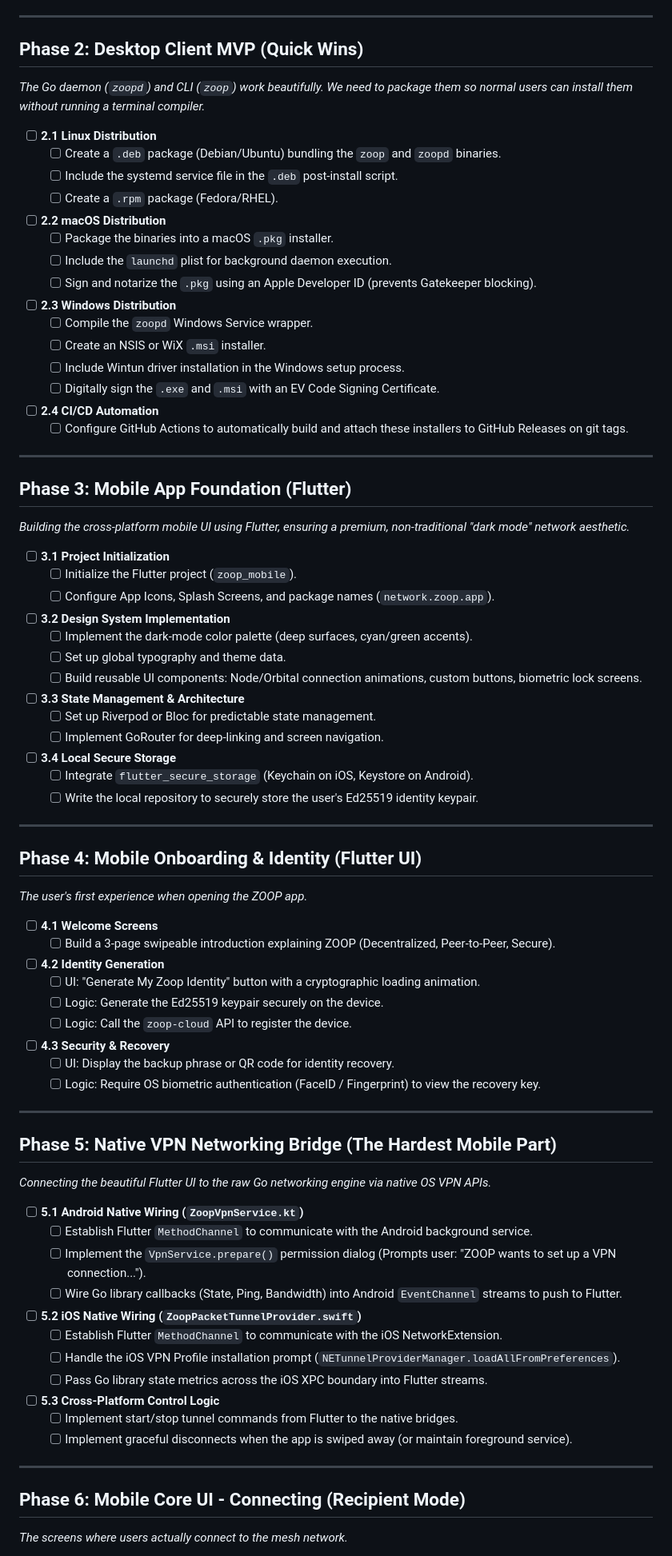
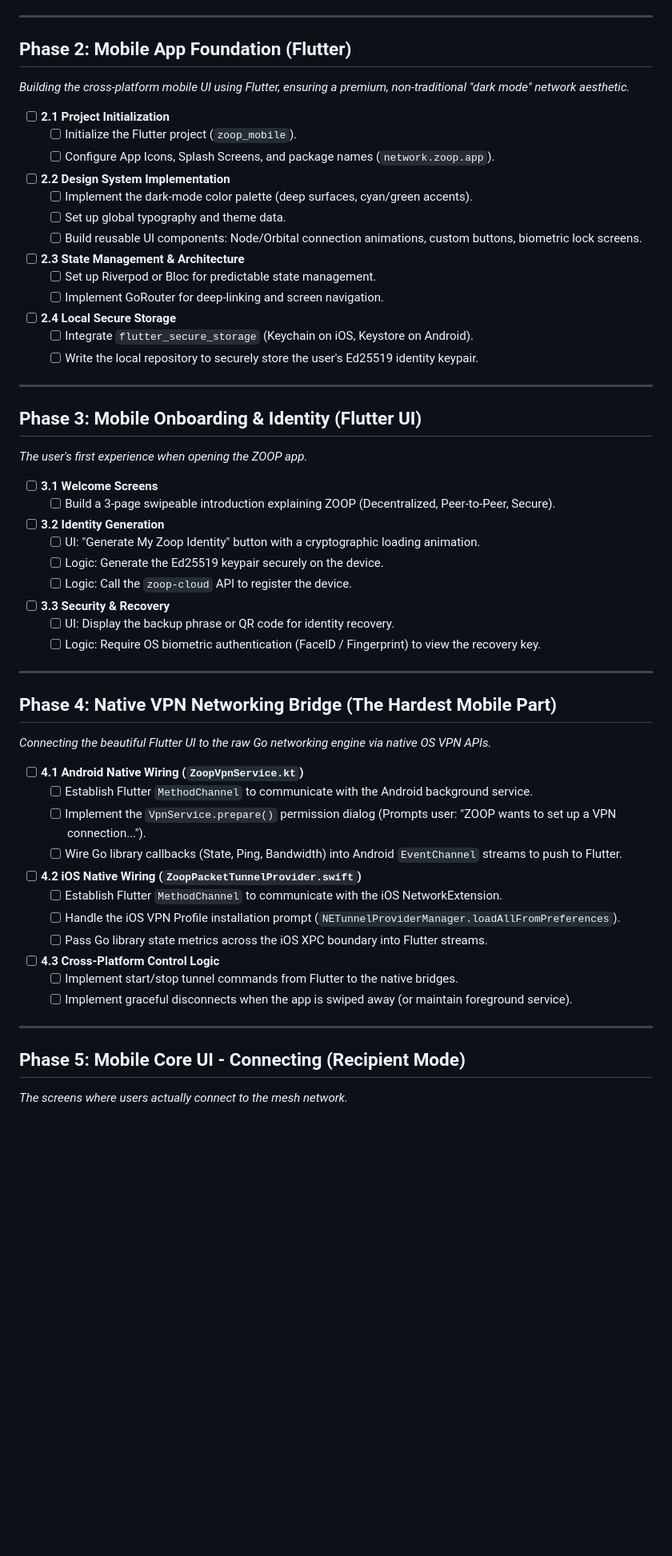
Before and after one commit to zoop-internet/zoopspot, a Markdown page: ROADMAP.md, the part around one of its changes. Shown at 80% size. Rendered like a GitHub page; blank space fills up the shorter version.

Commit message:
docs: defer desktop GUI packaging for post-MVP, update ROADMAP.md

```diff
--- a/ROADMAP.md
+++ b/ROADMAP.md
@@ -22,78 +24,57 @@ The core networking (Data Plane, Control Plane, Cloud Infrastructure) is **done*
 
 ---
 
-## Phase 2: Desktop Client MVP (Quick Wins)
-*The Go daemon (`zoopd`) and CLI (`zoop`) work beautifully. We need to package them so normal users can install them without running a terminal compiler.*
-
-- [ ] **2.1 Linux Distribution**
-  - [ ] Create a `.deb` package (Debian/Ubuntu) bundling the `zoop` and `zoopd` binaries.
-  - [ ] Include the systemd service file in the `.deb` post-install script.
-  - [ ] Create a `.rpm` package (Fedora/RHEL).
-- [ ] **2.2 macOS Distribution**
-  - [ ] Package the binaries into a macOS `.pkg` installer.
-  - [ ] Include the `launchd` plist for background daemon execution.
-  - [ ] Sign and notarize the `.pkg` using an Apple Developer ID (prevents Gatekeeper blocking).
-- [ ] **2.3 Windows Distribution**
-  - [ ] Compile the `zoopd` Windows Service wrapper.
-  - [ ] Create an NSIS or WiX `.msi` installer.
-  - [ ] Include Wintun driver installation in the Windows setup process.
-  - [ ] Digitally sign the `.exe` and `.msi` with an EV Code Signing Certificate.
-- [ ] **2.4 CI/CD Automation**
-  - [ ] Configure GitHub Actions to automatically build and attach these installers to GitHub Releases on git tags.
-
----
-
-## Phase 3: Mobile App Foundation (Flutter)
+## Phase 2: Mobile App Foundation (Flutter)
 *Building the cross-platform mobile UI using Flutter, ensuring a premium, non-traditional "dark mode" network aesthetic.*
 
-- [ ] **3.1 Project Initialization**
+- [ ] **2.1 Project Initialization**
   - [ ] Initialize the Flutter project (`zoop_mobile`).
   - [ ] Configure App Icons, Splash Screens, and package names (`network.zoop.app`).
-- [ ] **3.2 Design System Implementation**
+- [ ] **2.2 Design System Implementation**
   - [ ] Implement the dark-mode color palette (deep surfaces, cyan/green accents).
   - [ ] Set up global typography and theme data.
   - [ ] Build reusable UI components: Node/Orbital connection animations, custom buttons, biometric lock screens.
-- [ ] **3.3 State Management & Architecture**
+- [ ] **2.3 State Management & Architecture**
   - [ ] Set up Riverpod or Bloc for predictable state management.
   - [ ] Implement GoRouter for deep-linking and screen navigation.
-- [ ] **3.4 Local Secure Storage**
+- [ ] **2.4 Local Secure Storage**
   - [ ] Integrate `flutter_secure_storage` (Keychain on iOS, Keystore on Android).
   - [ ] Write the local repository to securely store the user's Ed25519 identity keypair.
 
 ---
 
-## Phase 4: Mobile Onboarding & Identity (Flutter UI)
+## Phase 3: Mobile Onboarding & Identity (Flutter UI)
 *The user's first experience when opening the ZOOP app.*
 
-- [ ] **4.1 Welcome Screens**
+- [ ] **3.1 Welcome Screens**
   - [ ] Build a 3-page swipeable introduction explaining ZOOP (Decentralized, Peer-to-Peer, Secure).
-- [ ] **4.2 Identity Generation**
+- [ ] **3.2 Identity Generation**
   - [ ] UI: "Generate My Zoop Identity" button with a cryptographic loading animation.
   - [ ] Logic: Generate the Ed25519 keypair securely on the device.
   - [ ] Logic: Call the `zoop-cloud` API to register the device.
-- [ ] **4.3 Security & Recovery**
+- [ ] **3.3 Security & Recovery**
   - [ ] UI: Display the backup phrase or QR code for identity recovery.
   - [ ] Logic: Require OS biometric authentication (FaceID / Fingerprint) to view the recovery key.
 
 ---
 
-## Phase 5: Native VPN Networking Bridge (The Hardest Mobile Part)
+## Phase 4: Native VPN Networking Bridge (The Hardest Mobile Part)
 *Connecting the beautiful Flutter UI to the raw Go networking engine via native OS VPN APIs.*
 
-- [ ] **5.1 Android Native Wiring (`ZoopVpnService.kt`)**
+- [ ] **4.1 Android Native Wiring (`ZoopVpnService.kt`)**
   - [ ] Establish Flutter `MethodChannel` to communicate with the Android background service.
   - [ ] Implement the `VpnService.prepare()` permission dialog (Prompts user: "ZOOP wants to set up a VPN connection...").
   - [ ] Wire Go library callbacks (State, Ping, Bandwidth) into Android `EventChannel` streams to push to Flutter.
-- [ ] **5.2 iOS Native Wiring (`ZoopPacketTunnelProvider.swift`)**
+- [ ] **4.2 iOS Native Wiring (`ZoopPacketTunnelProvider.swift`)**
   - [ ] Establish Flutter `MethodChannel` to communicate with the iOS NetworkExtension.
   - [ ] Handle the iOS VPN Profile installation prompt (`NETunnelProviderManager.loadAllFromPreferences`).
   - [ ] Pass Go library state metrics across the iOS XPC boundary into Flutter streams.
-- [ ] **5.3 Cross-Platform Control Logic**
+- [ ] **4.3 Cross-Platform Control Logic**
   - [ ] Implement start/stop tunnel commands from Flutter to the native bridges.
   - [ ] Implement graceful disconnects when the app is swiped away (or maintain foreground service).
 
 ---
 
-## Phase 6: Mobile Core UI - Connecting (Recipient Mode)
+## Phase 5: Mobile Core UI - Connecting (Recipient Mode)
 *The screens where users actually connect to the mesh network.*
 
```
Also changed, not shown: other parts of ROADMAP.md (+18 -16 lines).
